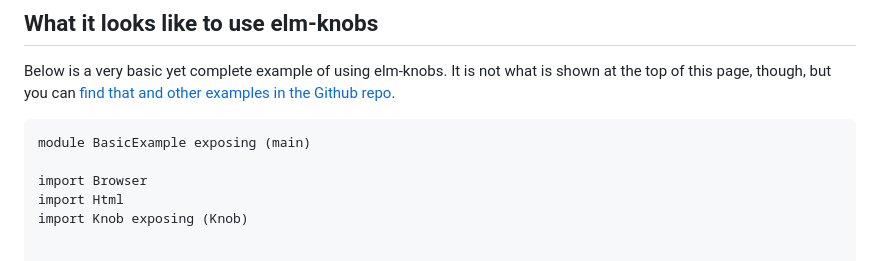
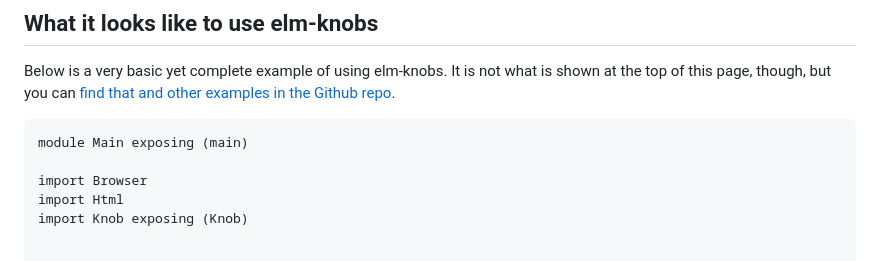
Before and after one commit to agj/elm-knobs, a Markdown page: README.md, the part around the change. Drawn GitHub-style.

Commit message:
Make example in readme match example in repo exactly

````diff
--- a/README.md
+++ b/README.md
@@ -42,7 +42,7 @@ is shown at the top of this page, though, but you can [find that and other
 examples in the Github repo][examples].
 
 ```elm
-module BasicExample exposing (main)
+module Main exposing (main)
 
 import Browser
 import Html
````
